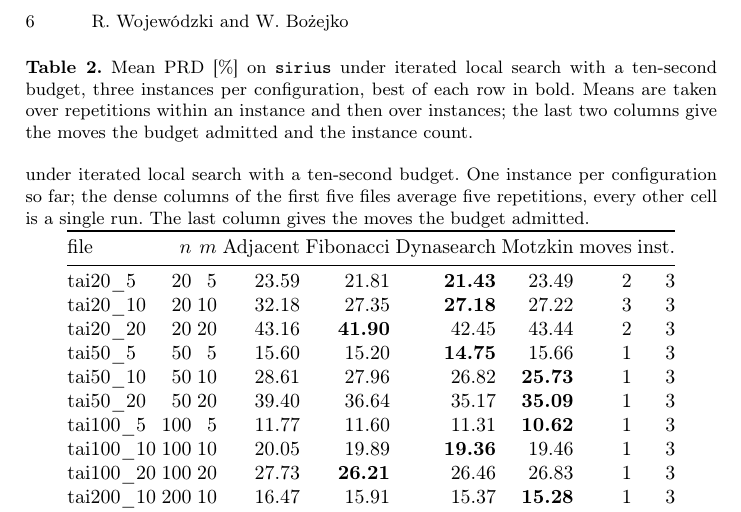
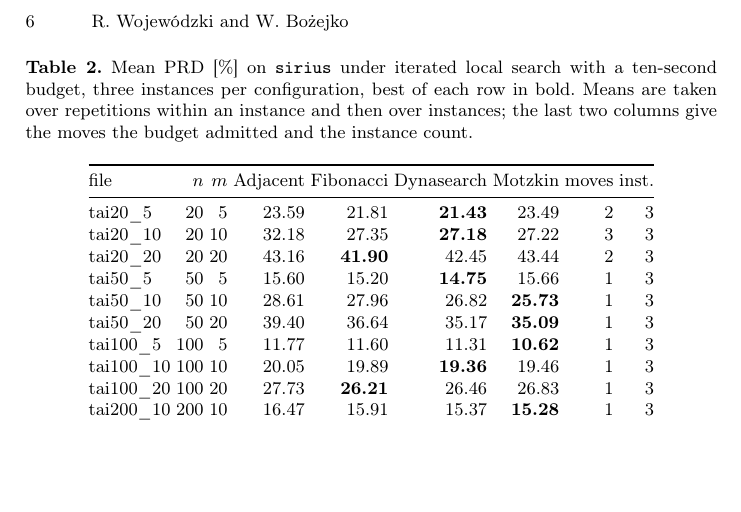
Before and after one commit to RemigiuszWoj/PhD, a LaTeX paper (articles/gate_taillard_aciids/main.tex): part of page 6 of 10, cut so that both start at the same text, the shorter picture padded with empty space. Compiled offline with pdfLaTeX.

Commit message:
gate_taillard_aciids: drop the caption fragment left by a greedy replace
The caption rewrite matched up to the first closing brace, which fell inside
\texttt{sirius}, so the tail of the old wording survived after the new
caption's closing brace and printed under Table 2: it still described one
instance per configuration and five repetitions on the first five files.

Co-Authored-By: Claude Opus 5 <noreply@anthropic.com>

```diff
--- a/articles/gate_taillard_aciids/main.tex
+++ b/articles/gate_taillard_aciids/main.tex
@@ -318,10 +318,7 @@ problem size but in how much search the same ten seconds bought.
 \caption{Mean PRD [\%] on \texttt{sirius} under iterated local search with a
 ten-second budget, three instances per configuration, best of each row in bold.
 Means are taken over repetitions within an instance and then over instances;
-the last two columns give the moves the budget admitted and the instance count.} under iterated local search with a
-ten-second budget. One instance per configuration so far; the dense columns of
-the first five files average five repetitions, every other cell is a single
-run. The last column gives the moves the budget admitted.}
+the last two columns give the moves the budget admitted and the instance count.}
 \label{tab:rpd}
 \centering
 \begin{tabular}{@{}lrrrrrrrr@{}}
```
